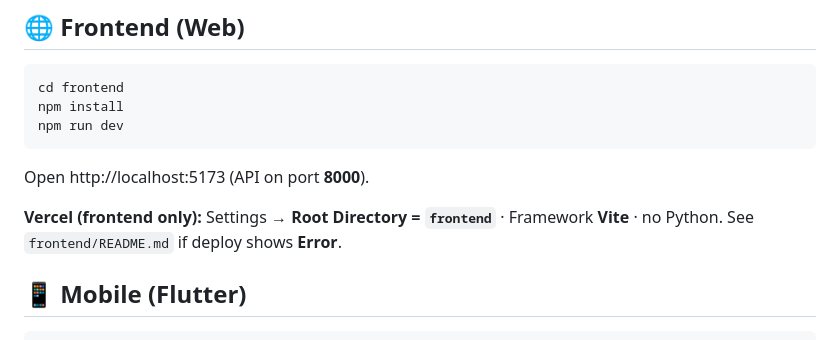
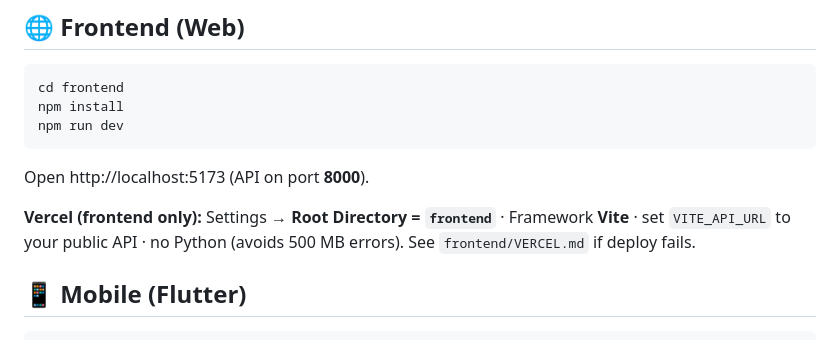
Before and after one commit to maryan-dev/WellMind-AI-prediction-, a Markdown page: README.md, the part around the change. Drawn GitHub-style.

```diff
--- a/README.md
+++ b/README.md
@@ -112,7 +112,7 @@ npm run dev
 
 Open http://localhost:5173 (API on port **8000**).
 
-**Vercel (frontend only):** Settings → **Root Directory = `frontend`** · Framework **Vite** · no Python. See `frontend/README.md` if deploy shows **Error**.
+**Vercel (frontend only):** Settings → **Root Directory = `frontend`** · Framework **Vite** · set `VITE_API_URL` to your public API · no Python (avoids 500 MB errors). See `frontend/VERCEL.md` if deploy fails.
 
 ## 📱 Mobile (Flutter)
 
```
